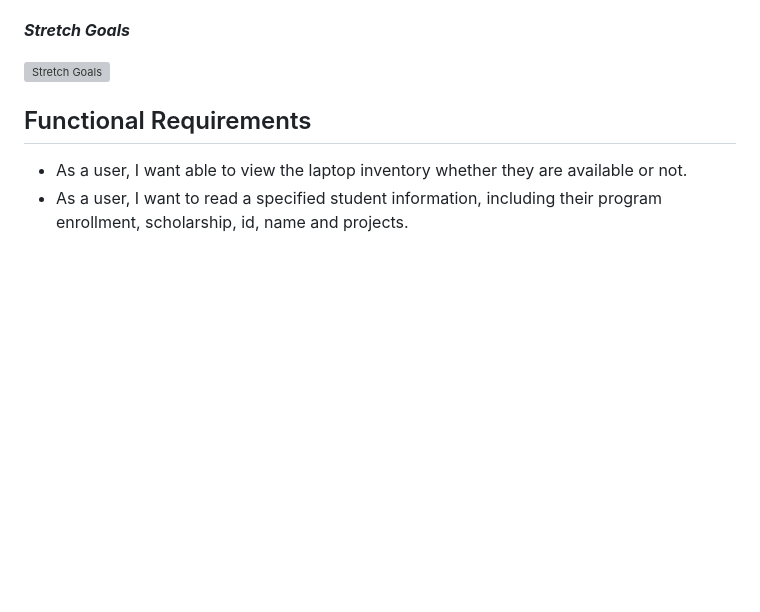
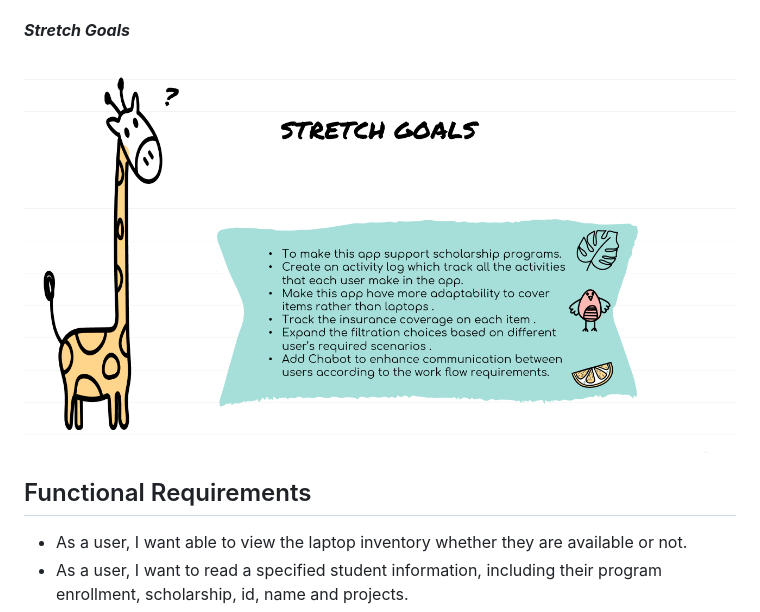
Before and after one commit to pull-stack-devs/laptoptory, a Markdown page: requirements.md, the part around the change. Drawn GitHub-style; pictures changed too: assets/stretch.PNG (added); blank space fills up the shorter version; grey boxes are pictures that could not be loaded.

```diff
--- a/requirements.md
+++ b/requirements.md
@@ -31,7 +31,7 @@
 
 ***Stretch Goals***
 
-![Stretch Goals]()
+![Stretch Goals](./assets/stretch.PNG)
 
 
 
```
Also changed, not shown: README.md (+5 -4 lines), assets/schemadb.PNG (added), assets/uml.PNG (added), assets/wireframe.PNG (added).
